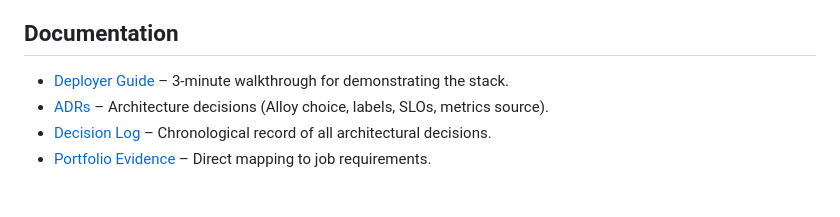
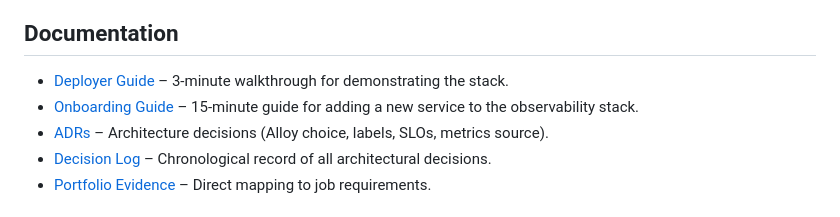
Before and after one commit to MarkusIsaksson1982/observatory, a Markdown page: README.md, the part around the change. GitHub-like rendering.

Commit message:
docs: add onboarding guide to README, mark as done in PORTFOLIO_EVIDENCE

```diff
--- a/README.md
+++ b/README.md
@@ -91,6 +91,7 @@ make validate        # Health check all services
 ## Documentation
 
 - [Deployer Guide](./docs/deployer-guide.md) – 3-minute walkthrough for demonstrating the stack.
+- [Onboarding Guide](./docs/onboarding-guide.md) – 15-minute guide for adding a new service to the observability stack.
 - [ADRs](./ADR/) – Architecture decisions (Alloy choice, labels, SLOs, metrics source).
 - [Decision Log](./DECISION_LOG.md) – Chronological record of all architectural decisions.
 - [Portfolio Evidence](./docs/PORTFOLIO_EVIDENCE.md) – Direct mapping to job requirements.
```
Also changed, not shown: docs/PORTFOLIO_EVIDENCE.md (+1 -1 lines).
